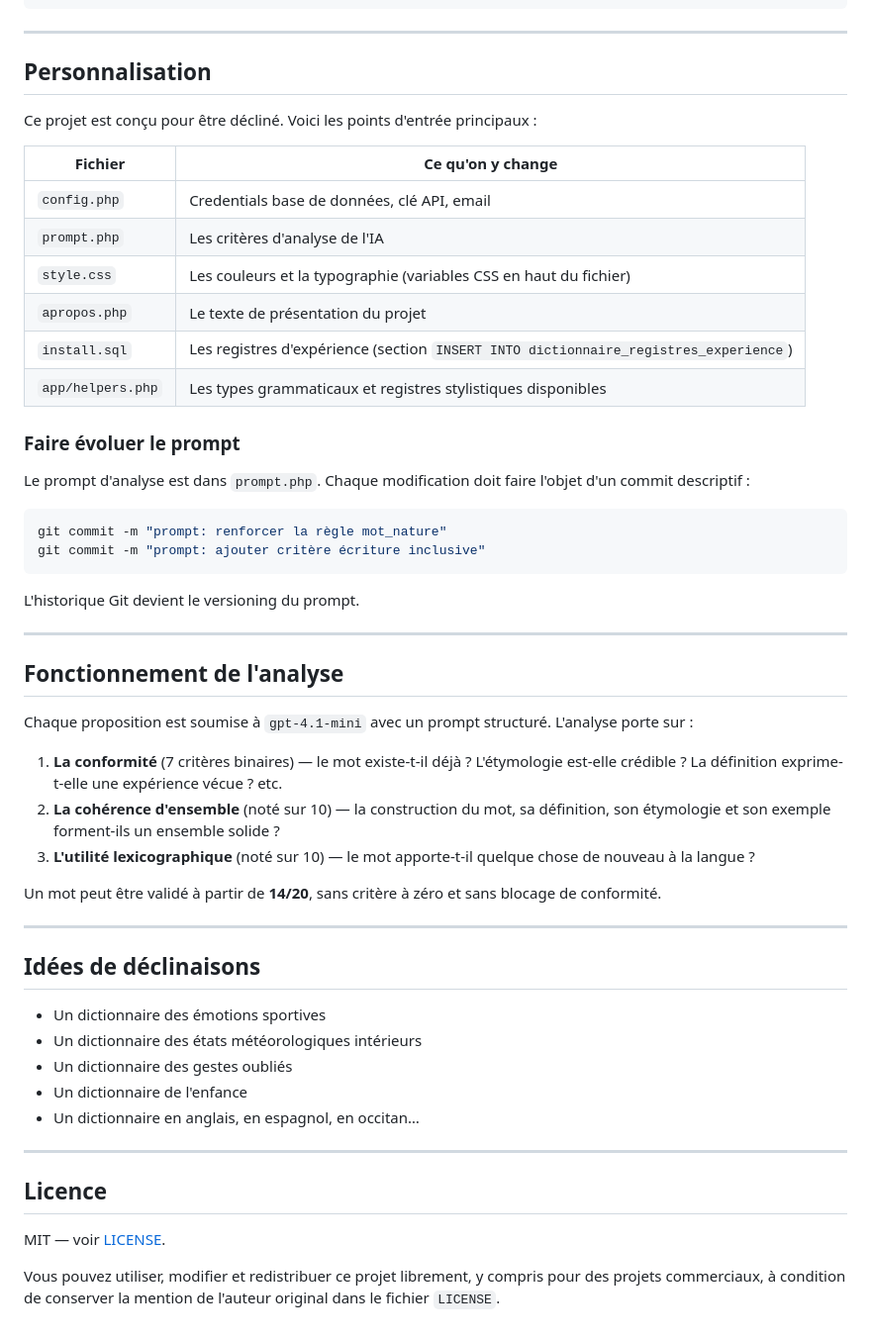
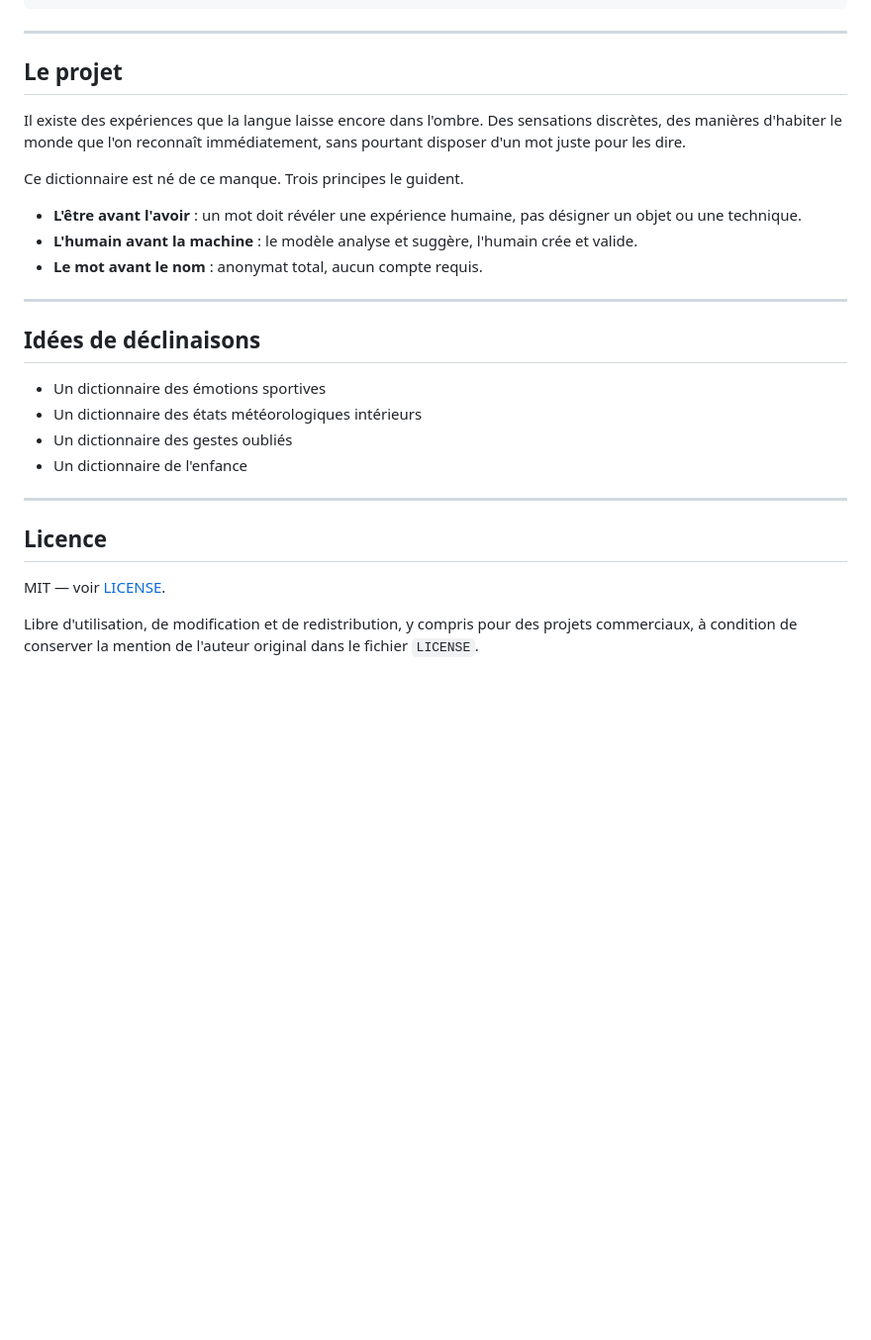
Before and after one commit to ChB-1981/dictionnaire-imparfait, a Markdown page: README.md, the part around one of its changes. Shown at 99% size. Drawn GitHub-style; blank space fills up the shorter version.

````diff
--- a/README.md
+++ b/README.md
@@ -98,41 +118,15 @@ dictionnaire-imparfait/
 
 ---
 
-## Personnalisation
+## Le projet
 
-Ce projet est conçu pour être décliné. Voici les points d'entrée principaux :
+Il existe des expériences que la langue laisse encore dans l'ombre. Des sensations discrètes, des manières d'habiter le monde que l'on reconnaît immédiatement, sans pourtant disposer d'un mot juste pour les dire.
 
-| Fichier | Ce qu'on y change |
-|---|---|
-| `config.php` | Credentials base de données, clé API, email |
-| `prompt.php` | Les critères d'analyse de l'IA |
-| `style.css` | Les couleurs et la typographie (variables CSS en haut du fichier) |
-| `apropos.php` | Le texte de présentation du projet |
-| `install.sql` | Les registres d'expérience (section `INSERT INTO dictionnaire_registres_experience`) |
-| `app/helpers.php` | Les types grammaticaux et registres stylistiques disponibles |
+Ce dictionnaire est né de ce manque. Trois principes le guident.
 
-### Faire évoluer le prompt
-
-Le prompt d'analyse est dans `prompt.php`. Chaque modification doit faire l'objet d'un commit descriptif :
-
-```bash
-git commit -m "prompt: renforcer la règle mot_nature"
-git commit -m "prompt: ajouter critère écriture inclusive"
-```
-
-L'historique Git devient le versioning du prompt.
-
----
-
-## Fonctionnement de l'analyse
-
-Chaque proposition est soumise à `gpt-4.1-mini` avec un prompt structuré. L'analyse porte sur :
-
-1. **La conformité** (7 critères binaires) — le mot existe-t-il déjà ? L'étymologie est-elle crédible ? La définition exprime-t-elle une expérience vécue ? etc.
-2. **La cohérence d'ensemble** (noté sur 10) — la construction du mot, sa définition, son étymologie et son exemple forment-ils un ensemble solide ?
-3. **L'utilité lexicographique** (noté sur 10) — le mot apporte-t-il quelque chose de nouveau à la langue ?
-
-Un mot peut être validé à partir de **14/20**, sans critère à zéro et sans blocage de conformité.
+- **L'être avant l'avoir** : un mot doit révéler une expérience humaine, pas désigner un objet ou une technique.
+- **L'humain avant la machine** : le modèle analyse et suggère, l'humain crée et valide.
+- **Le mot avant le nom** : anonymat total, aucun compte requis.
 
 ---
 
@@ -142,7 +136,6 @@ Un mot peut être validé à partir de **14/20**, sans critère à zéro et sans
 - Un dictionnaire des états météorologiques intérieurs
 - Un dictionnaire des gestes oubliés
 - Un dictionnaire de l'enfance
-- Un dictionnaire en anglais, en espagnol, en occitan…
 
 ---
 
@@ -150,4 +143,4 @@ Un mot peut être validé à partir de **14/20**, sans critère à zéro et sans
 
 MIT — voir [LICENSE](LICENSE).
 
-Vous pouvez utiliser, modifier et redistribuer ce projet librement, y compris pour des projets commerciaux, à condition de conserver la mention de l'auteur original dans le fichier `LICENSE`.
+Libre d'utilisation, de modification et de redistribution, y compris pour des projets commerciaux, à condition de conserver la mention de l'auteur original dans le fichier `LICENSE`.
````
Also changed, not shown: other parts of README.md (+48 -28 lines).
